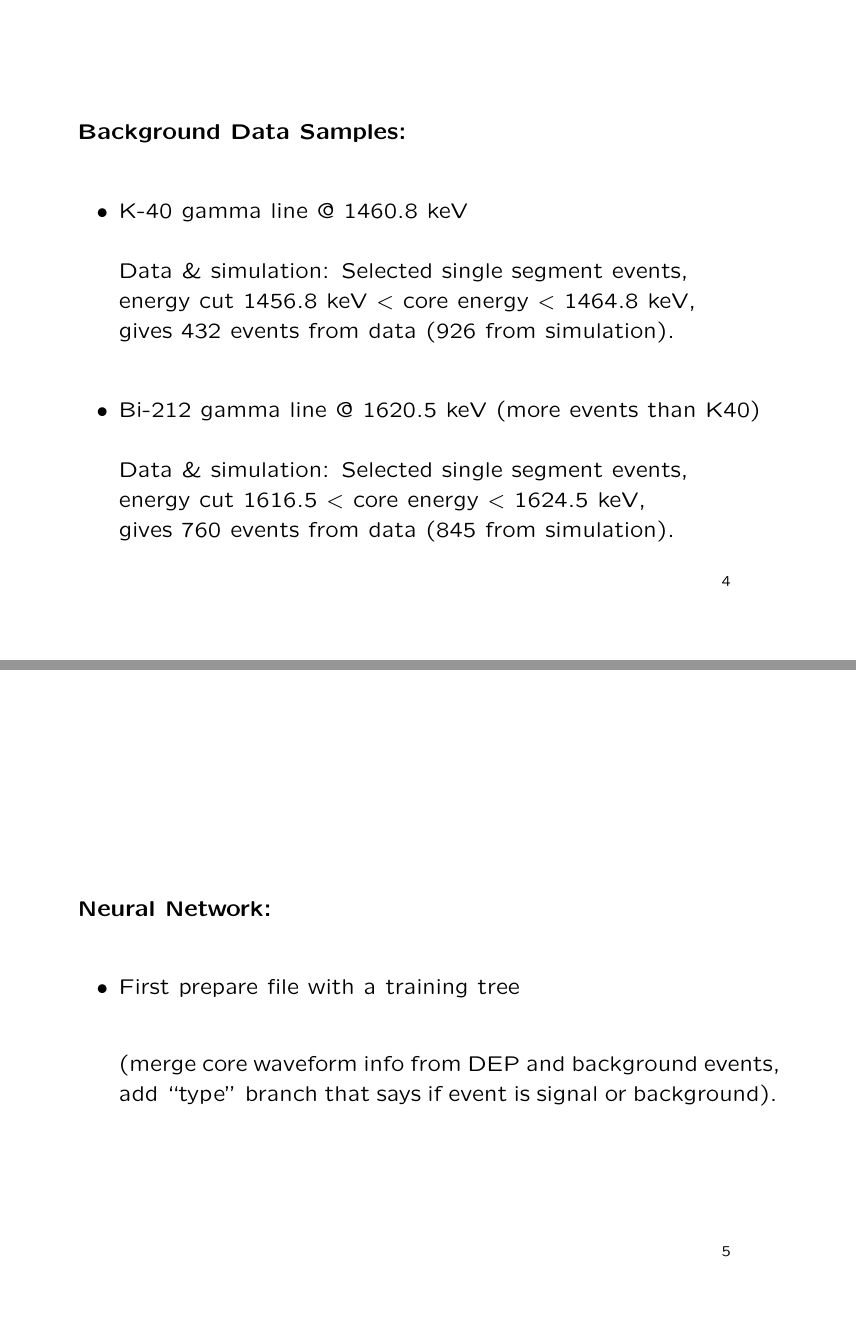
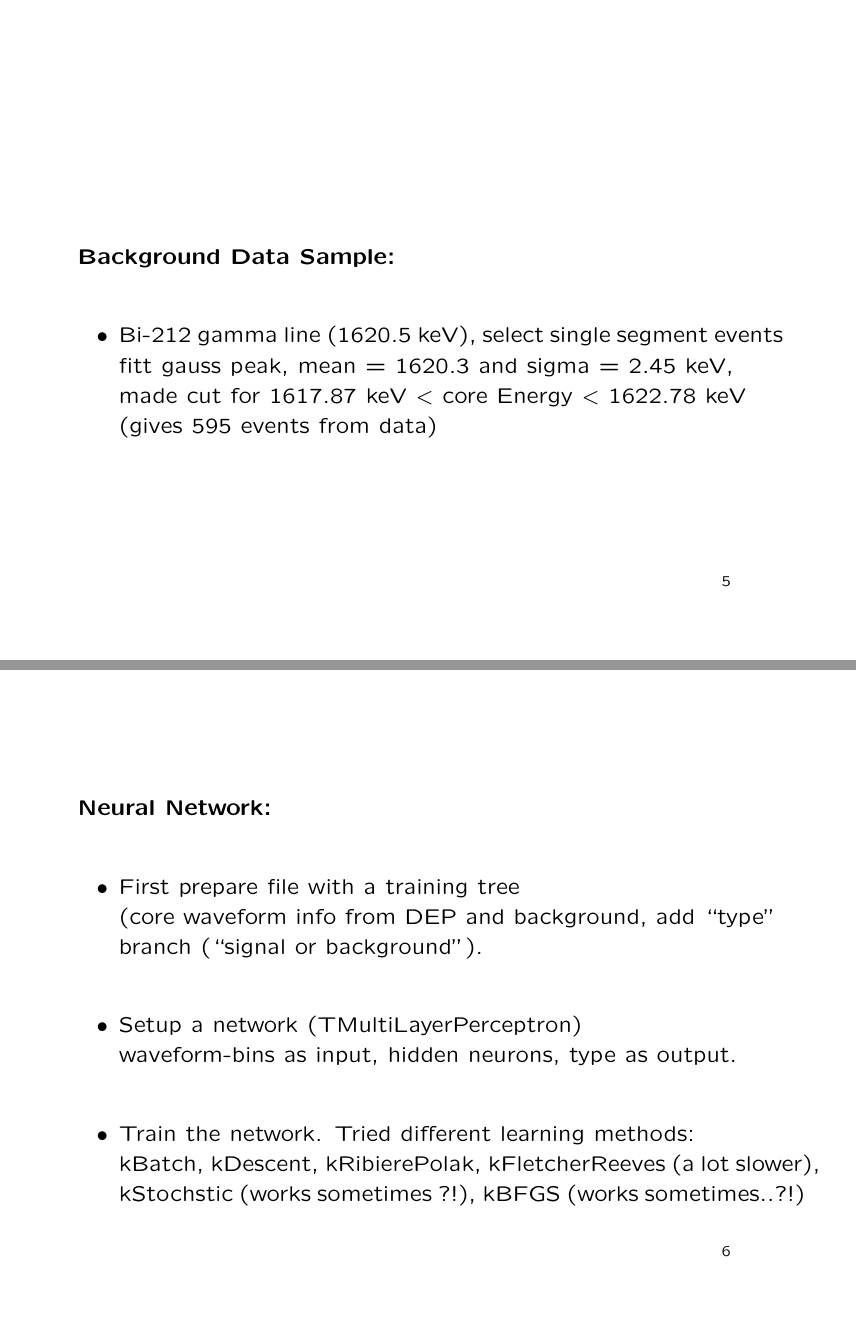
Before and after one commit to jintonic/munich-psa, LaTeX slides (memo/memo.tex): pages 4 and 5 of 5 before the commit and pages 6 and 8 of 8 after it, joined at a grey line. Compiled offline with pdfLaTeX.

Commit message:
Chose events in an energy range based on gauss fit. Annika
git-svn-id: file:///home/jingliu/home/jing.liu/svn/PSA@597 a066fb6a-a811-11dc-9a5e-f027034fa78f

```diff
--- a/memo/memo.tex
+++ b/memo/memo.tex
@@ -53,18 +50,7 @@ Annika Vauth\footnote{mailto:vauth@mppmu.mpg.de}
 
 \begin{slide}
 
-\textbf{Background Data Samples:}
+\textbf{Signal Data Sample:}
 
 \begin{itemize}
 
-\item K-40 gamma line @ 1460.8 keV \\
-	$ $ \\
-	Data \& simulation: Selected single segment events,
-	\\ energy cut 1456.8 keV  $<$ core energy $<$ 1464.8 keV,\\
-	gives 432 events from data (926 from simulation).
-
-\item Bi-212 gamma line @ 1620.5 keV (more events than K40) \\
-	$ $ \\
-	Data \& simulation: Selected single segment events,
-	\\ energy cut 1616.5 $<$ core energy $<$ 1624.5 keV,\\
-	gives 760 events from data (845 from simulation).
@@ -72,0 +70,10 @@ Annika Vauth\footnote{mailto:vauth@mppmu.mpg.de}
+\begin{slide}
+
+\textbf{Background Data Sample:}
+
+\begin{itemize}
+
+\item Bi-212 gamma line (1620.5 keV), select single segment events \\
+	fitt gauss peak, mean = 1620.3 and sigma = 2.45 keV,
+	\\ made cut for 1617.87 keV $<$ core Energy $<$ 1622.78 keV
+	\\ (gives 595 events from data)
@@ -73,3 +85,4 @@ Annika Vauth\footnote{mailto:vauth@mppmu.mpg.de}
+\end{center}
 
 \end{slide}
 
@@ -80,13 +93,31 @@ Annika Vauth\footnote{mailto:vauth@mppmu.mpg.de}
 \begin{itemize}
 
 \item First prepare file with a training tree \\
+     (core waveform info from DEP and background, add ``type'' branch (``signal or background'').
 
-     (merge core waveform info from DEP and background events, \\
-     add ``type'' branch that says if event is signal or background).
+\item Setup a network (TMultiLayerPerceptron)  \\
+      waveform-bins as input, hidden neurons, type as output.
+
+\item Train the network. Tried different learning methods: \\
+  kBatch, kDescent, kRibierePolak, kFletcherReeves (a lot slower),
+  \\ kStochstic (works sometimes ?!), kBFGS (works sometimes..?!)
 
 \end{itemize}
 
 \end{slide}
+
+%\begin{slide}
+%\includegraphics[width=0.6\textwidth,angle=270]{eps-images/NNtraining.eps}
+%\end{slide}
+
+%\begin{slide}
+%\includegraphics[width=0.6\textwidth,angle=270]{eps-images/NNresult.eps}
+%\end{slide}
+
+%\begin{slide}
+%\includegraphics[width=0.6\textwidth,angle=270]{eps-images/NNmlp.eps}
+%\end{slide}
+
 
 \end{document}
 
```
Also changed, not shown: memo/memo.tex (33 more changed lines), 1 other file.
